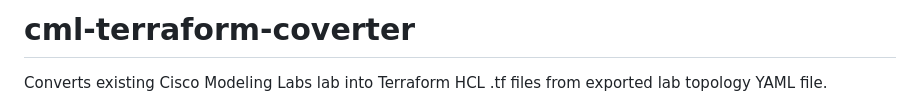
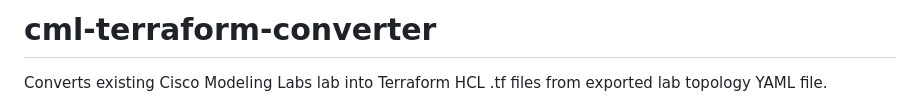
Before and after one commit to WojciechowskiPiotr/cml-terraform-converter, a Markdown page: README.md, the part around the change. Drawn GitHub-style.

Commit message:
README.md typo

```diff
--- a/README.md
+++ b/README.md
@@ -1,4 +1,4 @@
-# cml-terraform-coverter
+# cml-terraform-converter
 
 Converts existing Cisco Modeling Labs lab into Terraform HCL .tf files from exported lab topology YAML file.
 
```
